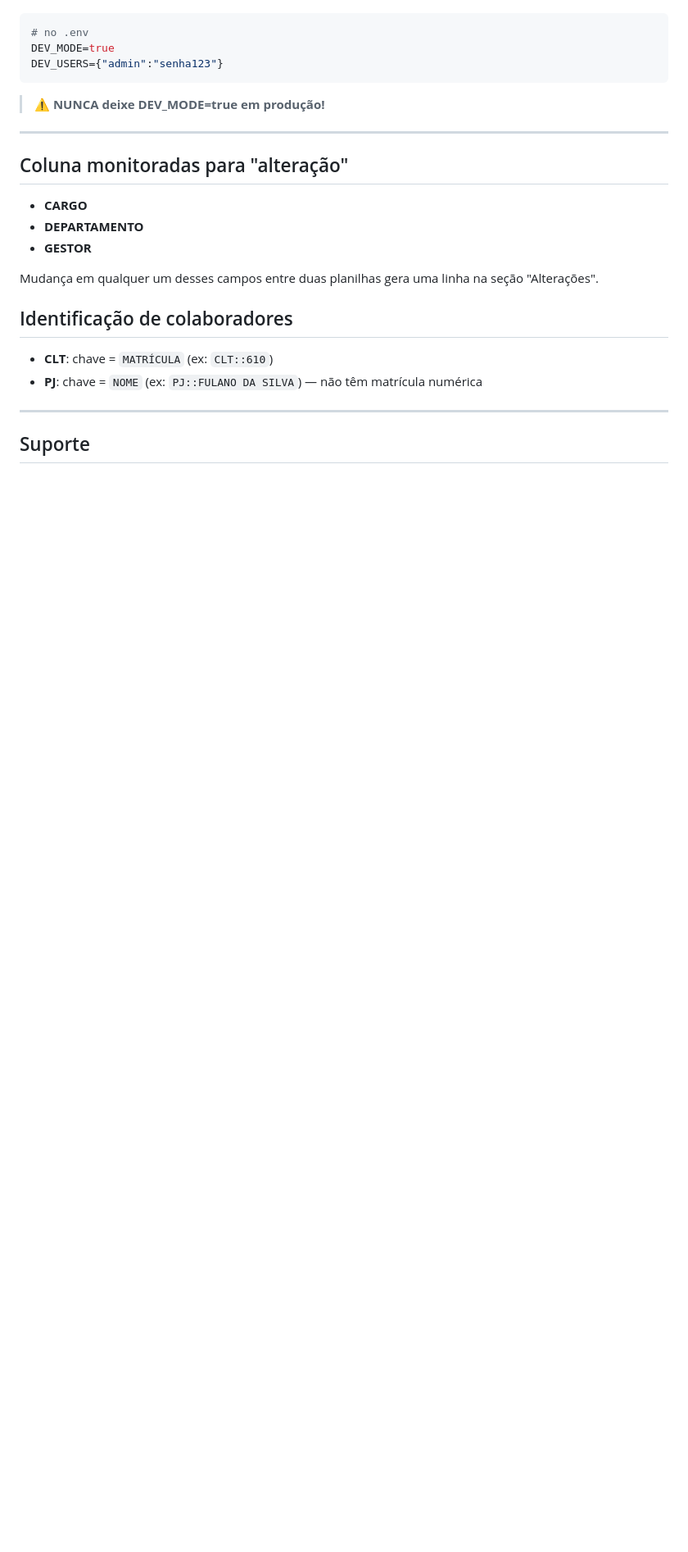
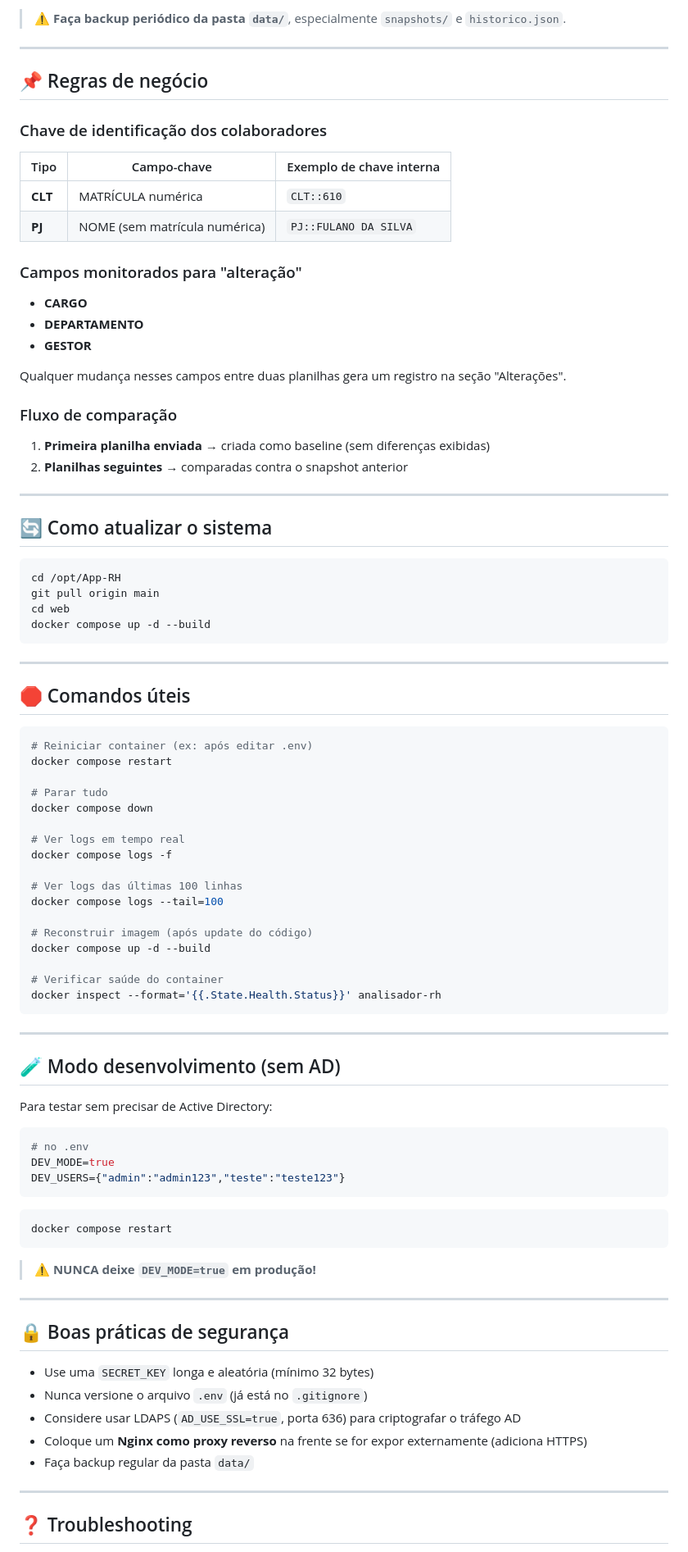
Before and after one commit to tuliodutra27/App-RH, a Markdown page: web/README.md, the part around one of its changes. Shown at 82% size. Rendered like a GitHub page; blank space fills up the shorter version.

Commit message:
docs: README completo com deploy, variaveis e troubleshooting
Co-Authored-By: Claude Sonnet 4.6 <noreply@anthropic.com>

````diff
--- a/web/README.md
+++ b/web/README.md
@@ -96,28 +168,91 @@ docker compose down
+> ⚠️ **Faça backup periódico da pasta `data/`**, especialmente `snapshots/` e `historico.json`.
+
+---
+
+## 📌 Regras de negócio
+
+### Chave de identificação dos colaboradores
+
+| Tipo | Campo-chave | Exemplo de chave interna |
+|---|---|---|
+| **CLT** | MATRÍCULA numérica | `CLT::610` |
+| **PJ** | NOME (sem matrícula numérica) | `PJ::FULANO DA SILVA` |
+
+### Campos monitorados para "alteração"
+- **CARGO**
+- **DEPARTAMENTO**
+- **GESTOR**
+
+Qualquer mudança nesses campos entre duas planilhas gera um registro na seção "Alterações".
+
+### Fluxo de comparação
+1. **Primeira planilha enviada** → criada como baseline (sem diferenças exibidas)
+2. **Planilhas seguintes** → comparadas contra o snapshot anterior
+
+---
+
+## 🔄 Como atualizar o sistema
+
+```bash
+cd /opt/App-RH
+git pull origin main
+cd web
+docker compose up -d --build
+```
+
+---
+
+## 🛑 Comandos úteis
+
+```bash
+# Reiniciar container (ex: após editar .env)
+docker compose restart
+
+# Parar tudo
+docker compose down
+
+# Ver logs em tempo real
+docker compose logs -f
+
+# Ver logs das últimas 100 linhas
+docker compose logs --tail=100
+
+# Reconstruir imagem (após update do código)
+docker compose up -d --build
+
+# Verificar saúde do container
+docker inspect --format='{{.State.Health.Status}}' analisador-rh
+```
+
+---
+
+## 🧪 Modo desenvolvimento (sem AD)
+
+Para testar sem precisar de Active Directory:
 
 ```env
 # no .env
 DEV_MODE=true
-DEV_USERS={"admin":"senha123"}
+DEV_USERS={"admin":"admin123","teste":"teste123"}
 ```
 
-> ⚠️ **NUNCA deixe DEV_MODE=true em produção!**
+```bash
+docker compose restart
+```
+
+> ⚠️ **NUNCA deixe `DEV_MODE=true` em produção!**
 
 ---
 
-## Coluna monitoradas para "alteração"
+## 🔒 Boas práticas de segurança
 
-- **CARGO**
-- **DEPARTAMENTO**
-- **GESTOR**
-
-Mudança em qualquer um desses campos entre duas planilhas gera uma linha na seção "Alterações".
-
-## Identificação de colaboradores
-
-- **CLT**: chave = `MATRÍCULA` (ex: `CLT::610`)
-- **PJ**: chave = `NOME` (ex: `PJ::FULANO DA SILVA`) — não têm matrícula numérica
+- Use uma `SECRET_KEY` longa e aleatória (mínimo 32 bytes)
+- Nunca versione o arquivo `.env` (já está no `.gitignore`)
+- Considere usar LDAPS (`AD_USE_SSL=true`, porta 636) para criptografar o tráfego AD
+- Coloque um **Nginx como proxy reverso** na frente se for expor externamente (adiciona HTTPS)
+- Faça backup regular da pasta `data/`
 
 ---
 
-## Suporte
+## ❓ Troubleshooting
 
````
Also changed, not shown: other parts of web/README.md (+177 -76 lines).
